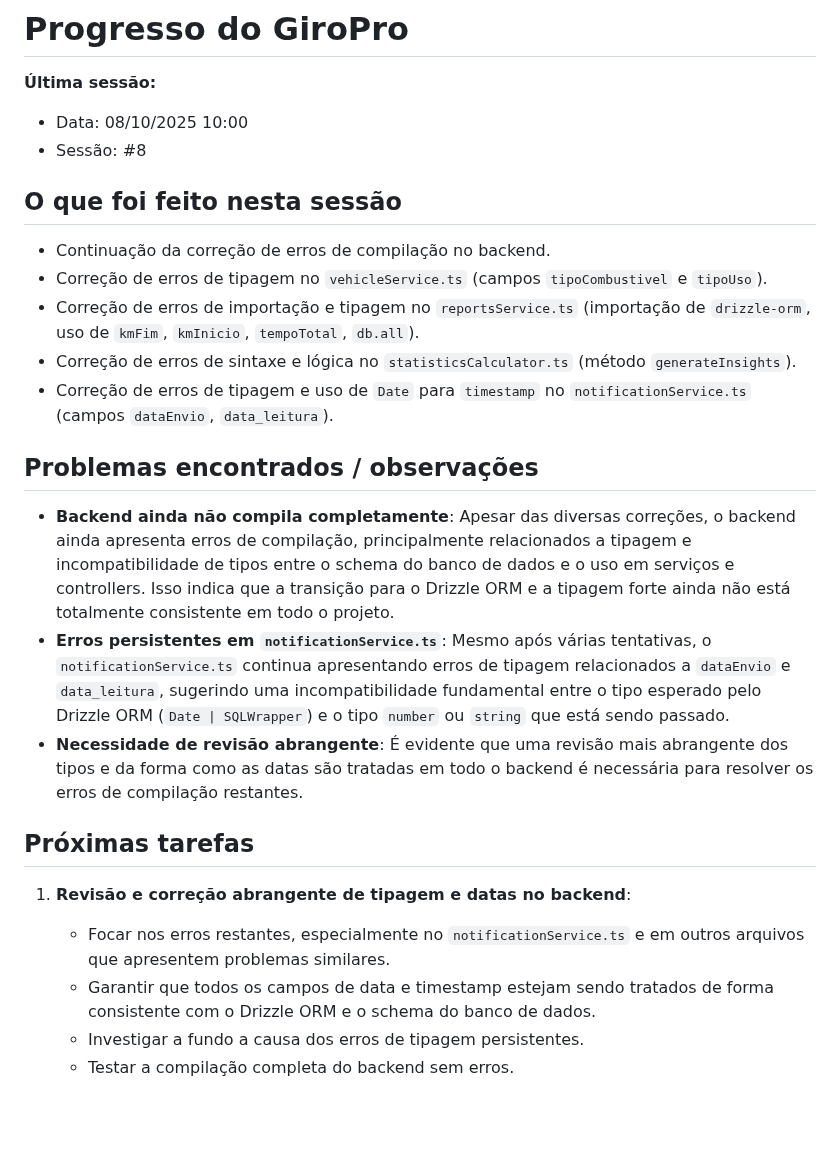
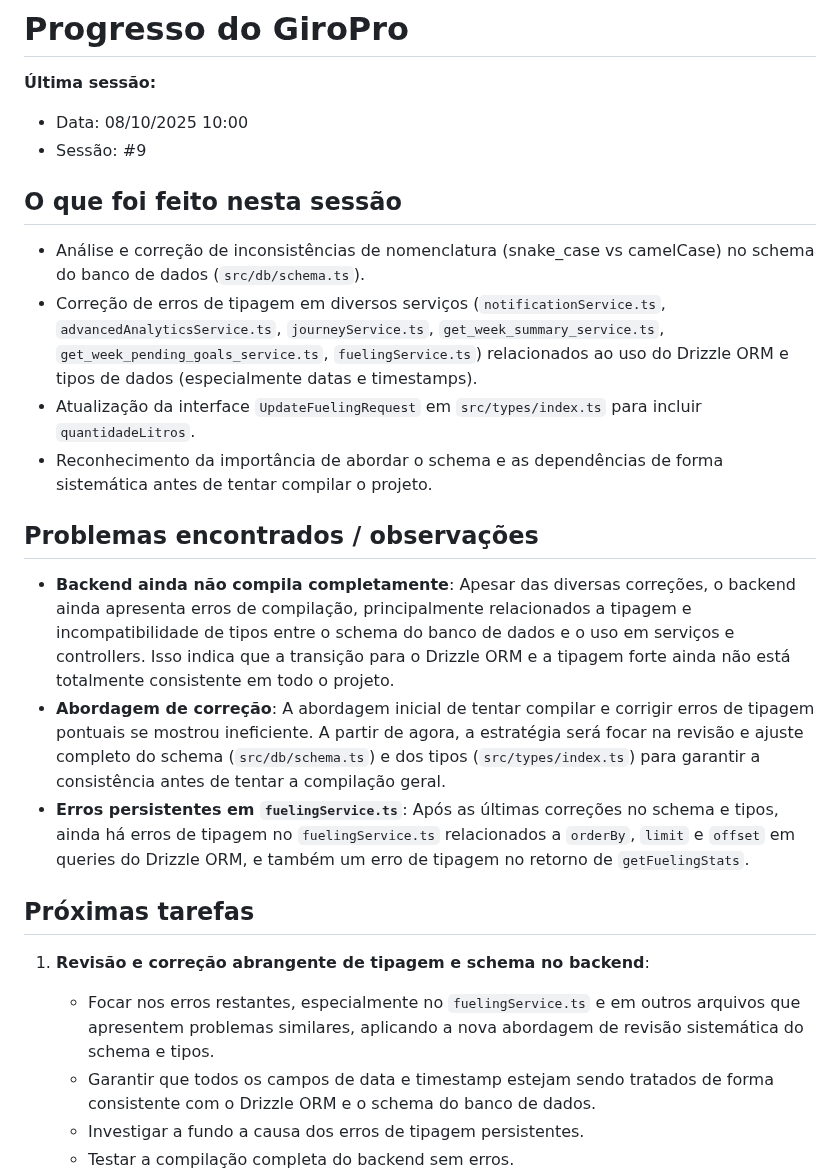
Before and after one commit to fwagnersilva/GiroPro, a Markdown page: docs/progresso.md, the part around the change. Rendered like a GitHub page; blank space fills up the shorter version.

Commit message:
Sessão #9 – Atualização do progresso e nova abordagem de correção de schema

```diff
--- a/docs/progresso.md
+++ b/docs/progresso.md
@@ -2,23 +2,22 @@
 
 **Última sessão:**
 - Data: 08/10/2025 10:00
-- Sessão: #8
+- Sessão: #9
 
 ## O que foi feito nesta sessão
-- Continuação da correção de erros de compilação no backend.
-- Correção de erros de tipagem no `vehicleService.ts` (campos `tipoCombustivel` e `tipoUso`).
-- Correção de erros de importação e tipagem no `reportsService.ts` (importação de `drizzle-orm`, uso de `kmFim`, `kmInicio`, `tempoTotal`, `db.all`).
-- Correção de erros de sintaxe e lógica no `statisticsCalculator.ts` (método `generateInsights`).
-- Correção de erros de tipagem e uso de `Date` para `timestamp` no `notificationService.ts` (campos `dataEnvio`, `data_leitura`).
+- Análise e correção de inconsistências de nomenclatura (snake_case vs camelCase) no schema do banco de dados (`src/db/schema.ts`).
+- Correção de erros de tipagem em diversos serviços (`notificationService.ts`, `advancedAnalyticsService.ts`, `journeyService.ts`, `get_week_summary_service.ts`, `get_week_pending_goals_service.ts`, `fuelingService.ts`) relacionados ao uso do Drizzle ORM e tipos de dados (especialmente datas e timestamps).
+- Atualização da interface `UpdateFuelingRequest` em `src/types/index.ts` para incluir `quantidadeLitros`.
+- Reconhecimento da importância de abordar o schema e as dependências de forma sistemática antes de tentar compilar o projeto.
 
 ## Problemas encontrados / observações
 - **Backend ainda não compila completamente**: Apesar das diversas correções, o backend ainda apresenta erros de compilação, principalmente relacionados a tipagem e incompatibilidade de tipos entre o schema do banco de dados e o uso em serviços e controllers. Isso indica que a transição para o Drizzle ORM e a tipagem forte ainda não está totalmente consistente em todo o projeto.
-- **Erros persistentes em `notificationService.ts`**: Mesmo após várias tentativas, o `notificationService.ts` continua apresentando erros de tipagem relacionados a `dataEnvio` e `data_leitura`, sugerindo uma incompatibilidade fundamental entre o tipo esperado pelo Drizzle ORM (`Date | SQLWrapper`) e o tipo `number` ou `string` que está sendo passado.
-- **Necessidade de revisão abrangente**: É evidente que uma revisão mais abrangente dos tipos e da forma como as datas são tratadas em todo o backend é necessária para resolver os erros de compilação restantes.
+- **Abordagem de correção**: A abordagem inicial de tentar compilar e corrigir erros de tipagem pontuais se mostrou ineficiente. A partir de agora, a estratégia será focar na revisão e ajuste completo do schema (`src/db/schema.ts`) e dos tipos (`src/types/index.ts`) para garantir a consistência antes de tentar a compilação geral.
+- **Erros persistentes em `fuelingService.ts`**: Após as últimas correções no schema e tipos, ainda há erros de tipagem no `fuelingService.ts` relacionados a `orderBy`, `limit` e `offset` em queries do Drizzle ORM, e também um erro de tipagem no retorno de `getFuelingStats`.
 
 ## Próximas tarefas
-1. **Revisão e correção abrangente de tipagem e datas no backend**:
-   - Focar nos erros restantes, especialmente no `notificationService.ts` e em outros arquivos que apresentem problemas similares.
+1. **Revisão e correção abrangente de tipagem e schema no backend**:
+   - Focar nos erros restantes, especialmente no `fuelingService.ts` e em outros arquivos que apresentem problemas similares, aplicando a nova abordagem de revisão sistemática do schema e tipos.
    - Garantir que todos os campos de data e timestamp estejam sendo tratados de forma consistente com o Drizzle ORM e o schema do banco de dados.
    - Investigar a fundo a causa dos erros de tipagem persistentes.
    - Testar a compilação completa do backend sem erros.
```
